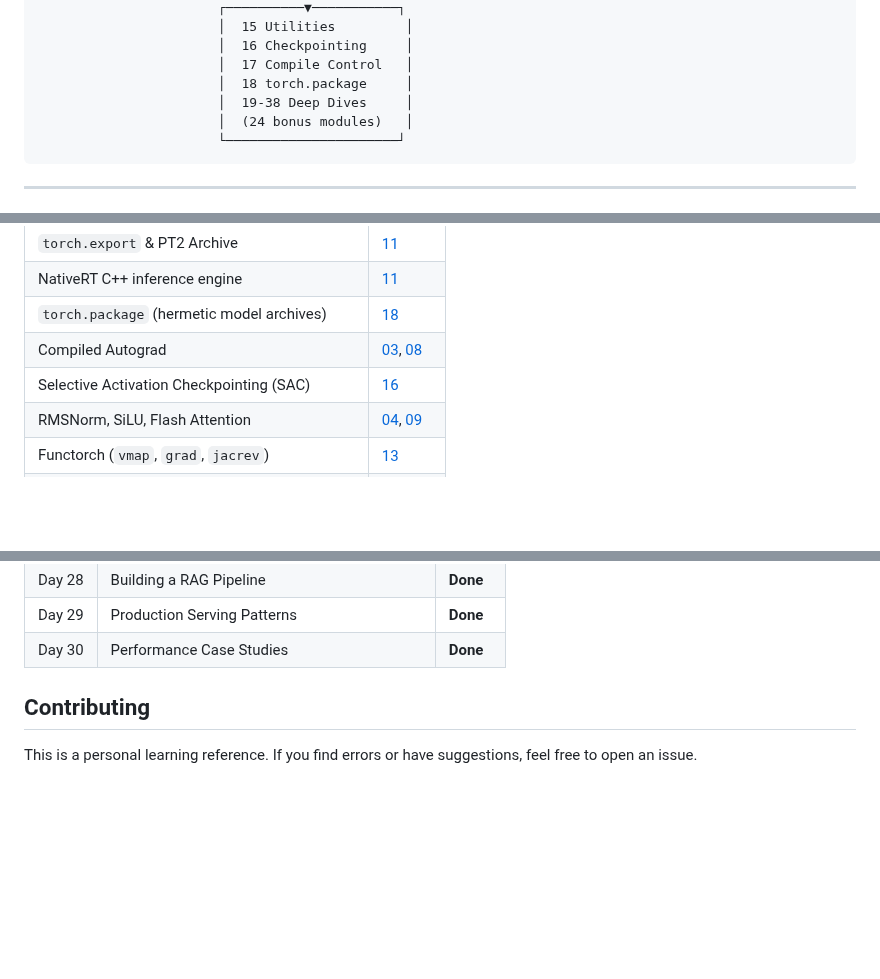
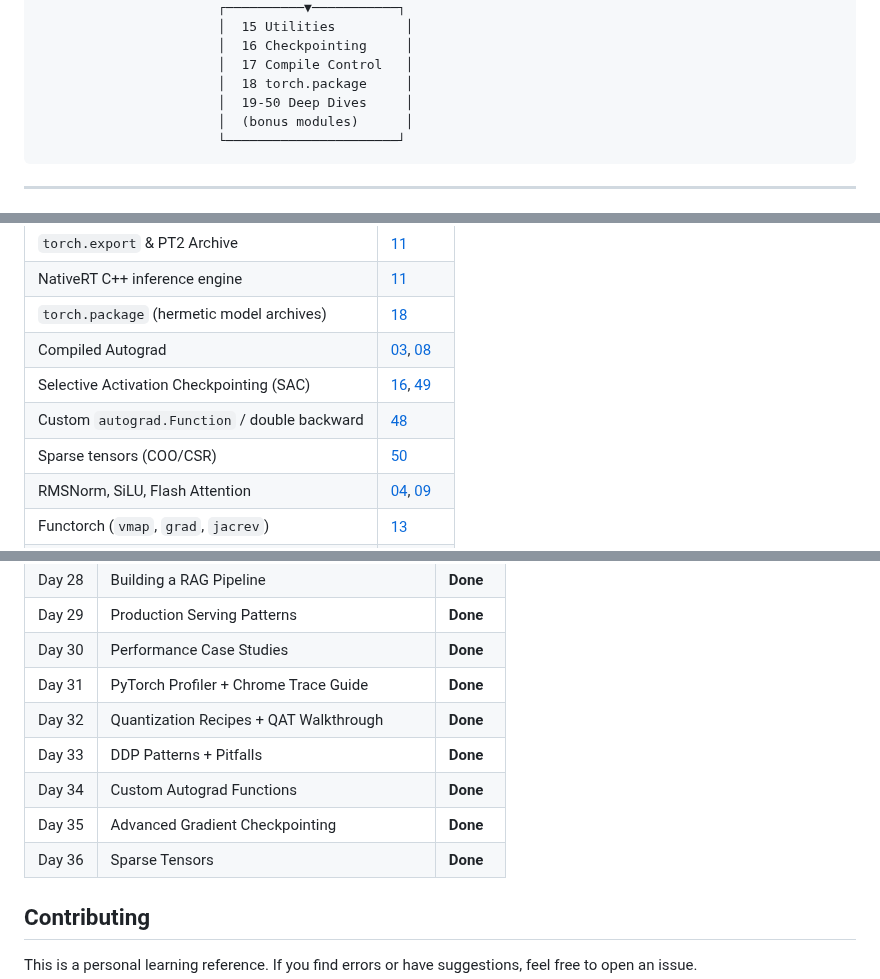
Before and after one commit to subinz1/pytorch-reference-guide, a Markdown page: README.md, 3 parts joined by grey strips. Rendered like a GitHub page; blank space fills up the shorter version.

````diff
--- a/README.md
+++ b/README.md
@@ -205,8 +221,8 @@ The [`notebooks/`](notebooks/) folder contains **41 interactive playbooks** —
                        │  16 Checkpointing     │
                        │  17 Compile Control   │
                        │  18 torch.package     │
-                       │  19-38 Deep Dives     │
-                       │  (24 bonus modules)   │
+                       │  19-50 Deep Dives     │
+                       │  (bonus modules)      │
                        └──────────────────────┘
 ```
 
@@ -262,7 +278,9 @@ Tensors, Autograd, `nn.Module`, Optimizers, DataLoaders, Training Loops
 | NativeRT C++ inference engine | [11](11_export_deploy/) |
 | `torch.package` (hermetic model archives) | [18](18_torch_package/) |
 | Compiled Autograd | [03](03_autograd/), [08](08_torch_compile/) |
-| Selective Activation Checkpointing (SAC) | [16](16_activation_checkpointing/) |
+| Selective Activation Checkpointing (SAC) | [16](16_activation_checkpointing/), [49](49_gradient_checkpointing_advanced/) |
+| Custom `autograd.Function` / double backward | [48](48_custom_autograd/) |
+| Sparse tensors (COO/CSR) | [50](50_torch_sparse/) |
 | RMSNorm, SiLU, Flash Attention | [04](04_neural_networks/), [09](09_attention/) |
 | Functorch (`vmap`, `grad`, `jacrev`) | [13](13_advanced/) |
 | `__torch_function__` & `__torch_dispatch__` | [19](19_torch_function_dispatch/) |
@@ -381,6 +399,12 @@ This guide grows incrementally. Upcoming topics:
 | Day 28 | Building a RAG Pipeline | **Done** |
 | Day 29 | Production Serving Patterns | **Done** |
 | Day 30 | Performance Case Studies | **Done** |
+| Day 31 | PyTorch Profiler + Chrome Trace Guide | **Done** |
+| Day 32 | Quantization Recipes + QAT Walkthrough | **Done** |
+| Day 33 | DDP Patterns + Pitfalls | **Done** |
+| Day 34 | Custom Autograd Functions | **Done** |
+| Day 35 | Advanced Gradient Checkpointing | **Done** |
+| Day 36 | Sparse Tensors | **Done** |
 
 ## Contributing
 
````
Also changed, not shown: other parts of README.md (+25 -9 lines).
